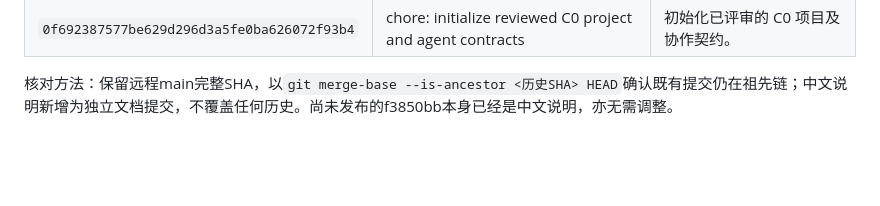
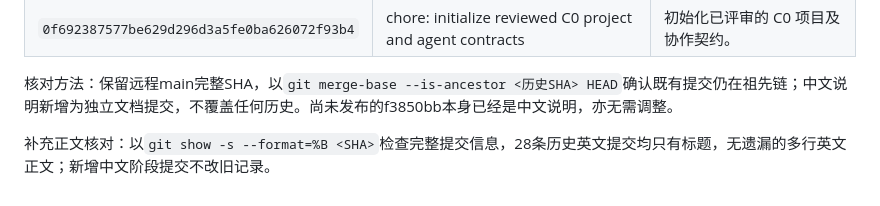
Before and after one commit to Qbsstg/text-vector-search, a Markdown page: docs/git/提交历史中文说明.md, the part around the change. GitHub-like rendering; blank space fills up the shorter version.

```diff
--- a/docs/git/提交历史中文说明.md
+++ b/docs/git/提交历史中文说明.md
@@ -36,3 +36,5 @@
 | `0f692387577be629d296d3a5fe0ba626072f93b4` | chore: initialize reviewed C0 project and agent contracts | 初始化已评审的 C0 项目及协作契约。 |
 
 核对方法：保留远程main完整SHA，以`git merge-base --is-ancestor <历史SHA> HEAD`确认既有提交仍在祖先链；中文说明新增为独立文档提交，不覆盖任何历史。尚未发布的f3850bb本身已经是中文说明，亦无需调整。
+
+补充正文核对：以`git show -s --format=%B <SHA>`检查完整提交信息，28条历史英文提交均只有标题，无遗漏的多行英文正文；新增中文阶段提交不改旧记录。
```
Also changed, not shown: docs/design/注释中文化专项.md (added, +32 -0 lines).
